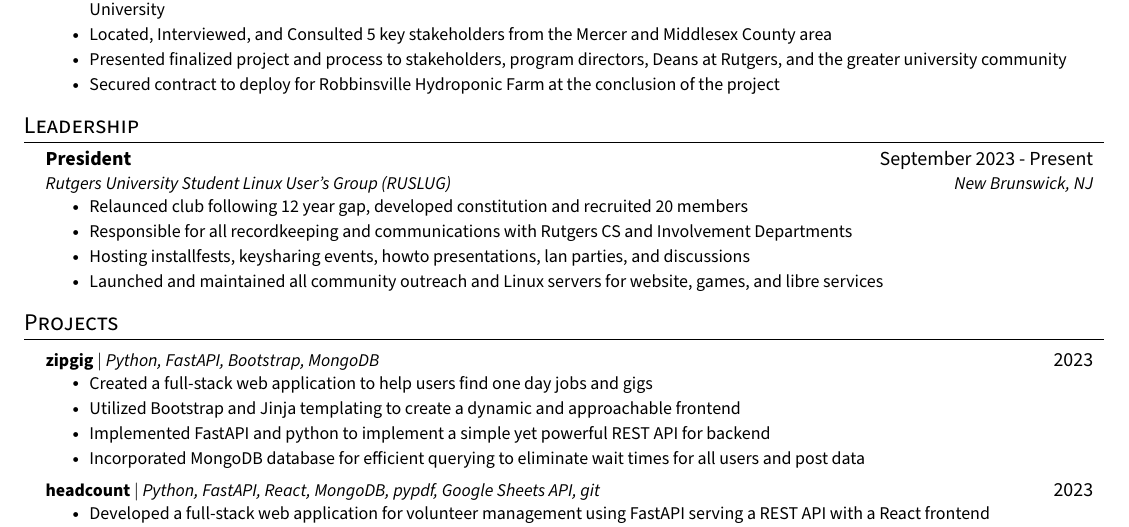
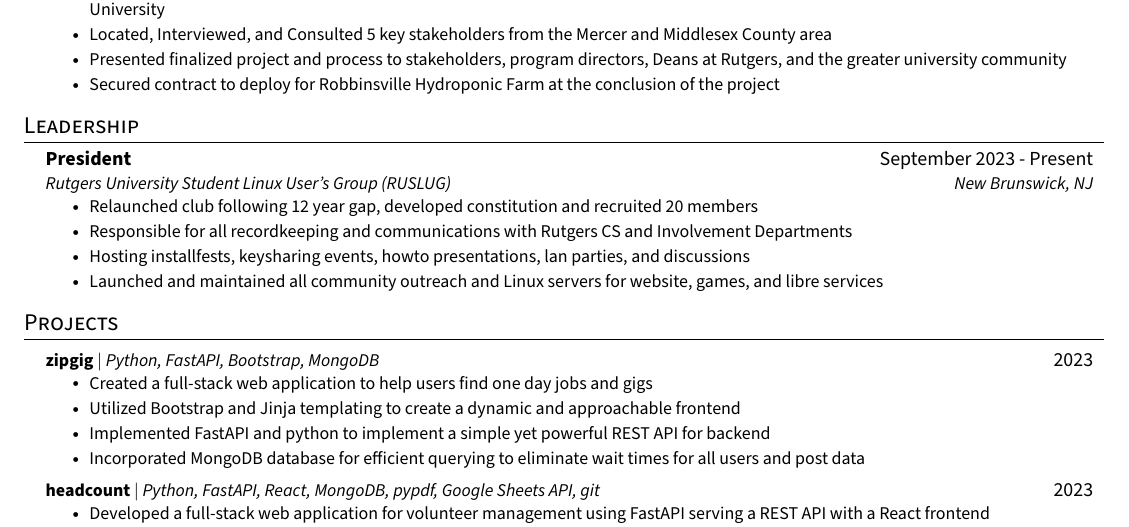
Before and after one commit to mannanshukla/mannanshukla.github.io, a LaTeX CV (resume.tex): part of the page, cut so that both start at the same text. Compiled offline with pdfLaTeX.

Commit message:
resume fixes lmfao

```diff
--- a/resume.tex
+++ b/resume.tex
@@ -185,7 +185,7 @@
       {President}{September 2023 - Present}
       {Rutgers University Student Linux User's Group (RUSLUG)}{New Brunswick, NJ}
       \resumeItemListStart
-        \resumeItem{Relaunced club following 12 year gap, developed constitution and recruited 20 members}
+        \resumeItem{Relaunched club following 12 year gap, developed constitution and recruited 20 members}
         \resumeItem{Responsible for all recordkeeping and communications with Rutgers CS and Involvement Departments}
         \resumeItem{Hosting installfests, keysharing events, howto presentations, lan parties, and discussions}
         \resumeItem{Launched and maintained all community outreach and Linux servers for website, games, and libre services}
```
Also changed, not shown: resume.pdf, 1 other file.
